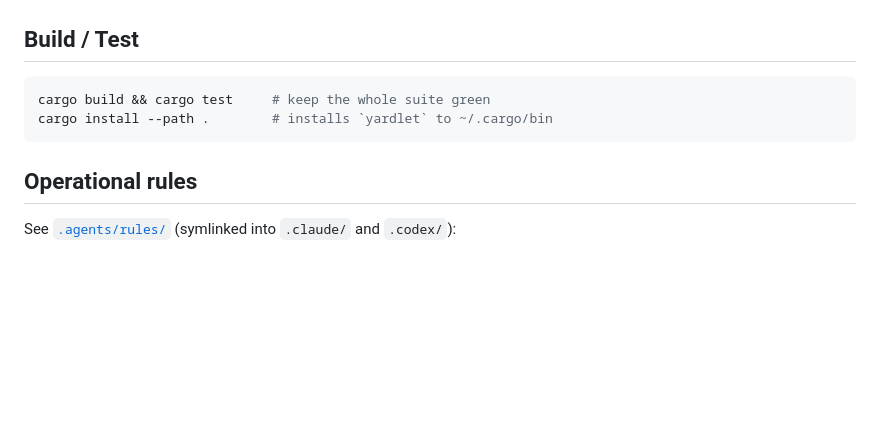
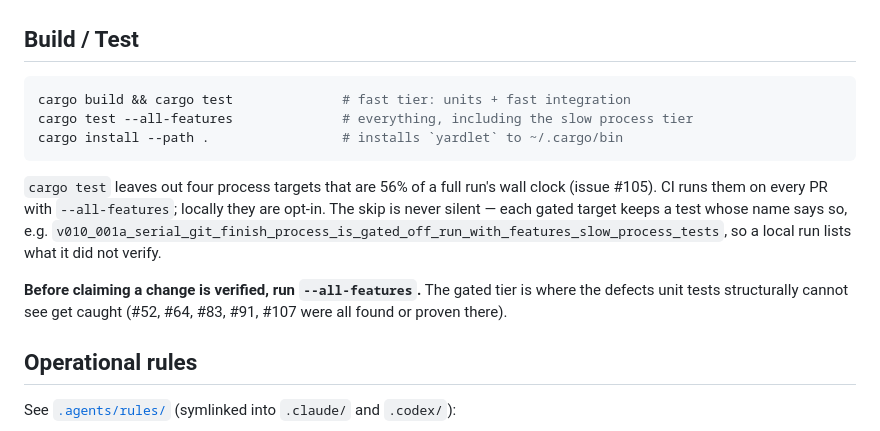
Before and after one commit to zzunkie/yardlet, a Markdown page: AGENTS.md, the part around the change. Drawn GitHub-style; blank space fills up the shorter version.

Commit message:
docs: say what `cargo test` now leaves out
The tier split (#105) changed what a bare `cargo test` means, and AGENTS.md
still told agents it kept "the whole suite" green. An instruction that is
quietly false is worse than no instruction: it invites exactly the claim this
repository has spent the day removing — verified, when 56% of the wall clock was
never run.

States both commands, names the gate-notice test so the skip is recognizable in
output, and says plainly that a verification claim needs `--all-features`.

````diff
--- a/AGENTS.md
+++ b/AGENTS.md
@@ -43,9 +43,21 @@ Rust 2021 (rustc ≥ 1.82) | Ratatui (TUI) | clap (CLI) | serde / serde_json / s
 ## Build / Test
 
 ```bash
-cargo build && cargo test     # keep the whole suite green
-cargo install --path .        # installs `yardlet` to ~/.cargo/bin
+cargo build && cargo test              # fast tier: units + fast integration
+cargo test --all-features              # everything, including the slow process tier
+cargo install --path .                 # installs `yardlet` to ~/.cargo/bin
 ```
+
+`cargo test` leaves out four process targets that are 56% of a full run's wall
+clock (issue #105). CI runs them on every PR with `--all-features`; locally they
+are opt-in. The skip is never silent — each gated target keeps a test whose name
+says so, e.g.
+`v010_001a_serial_git_finish_process_is_gated_off_run_with_features_slow_process_tests`,
+so a local run lists what it did not verify.
+
+**Before claiming a change is verified, run `--all-features`.** The gated tier is
+where the defects unit tests structurally cannot see get caught (#52, #64, #83,
+#91, #107 were all found or proven there).
 
 ## Operational rules
 
````
